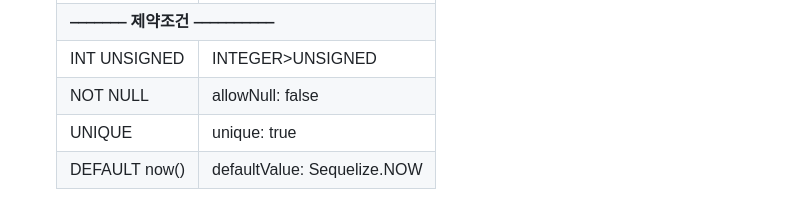
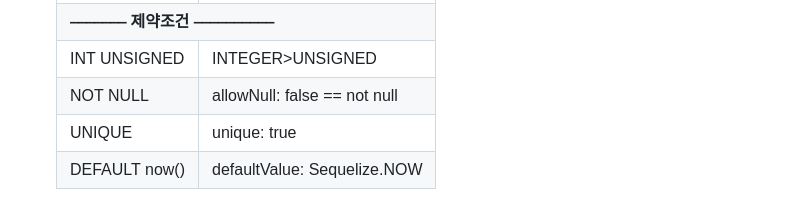
Before and after one commit to hyeah0/Node.js, a Markdown page: 04_Connect_to_MySQL/02_Sequelize_1.md, the part around the change. GitHub-like rendering.

```diff
--- a/04_Connect_to_MySQL/02_Sequelize_1.md
+++ b/04_Connect_to_MySQL/02_Sequelize_1.md
@@ -386,7 +386,7 @@ npx sequelize init
       <tr><td>DATETIME</td><td>DATE</td></tr>
       <tr><th colspan="2">⎯⎯⎯⎯⎯⎯⎯ 제약조건 ⎯⎯⎯⎯⎯⎯⎯⎯⎯⎯</th></tr>
       <tr><td>INT UNSIGNED</td><td>INTEGER>UNSIGNED</td></tr>
-      <tr><td>NOT NULL</td><td>allowNull: false</td></tr>
+      <tr><td>NOT NULL</td><td>allowNull: false == not null</td></tr>
       <tr><td>UNIQUE</td><td>unique: true</td></tr>
       <tr><td>DEFAULT now()</td><td>defaultValue: Sequelize.NOW</td></tr>
   </table>
```
